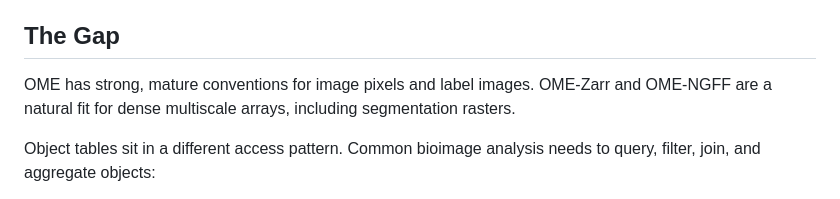
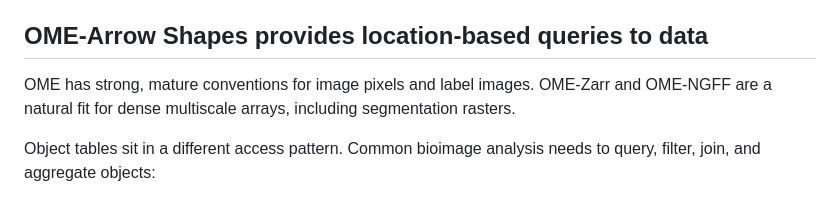
Before and after one commit to WayScience/ome-arrow, a Markdown page: docs/src/shapes.md, the part around the change. GitHub-like rendering.

Commit message:
gregs review
Co-Authored-By: Gregory Way <gregory.way@gmail.com>

```diff
--- a/docs/src/shapes.md
+++ b/docs/src/shapes.md
@@ -12,7 +12,7 @@ The core model is:
 - shape rows reference labels instead of duplicating mask payloads
 - coordinate metadata follows OME axis, unit, and coordinate-space concepts
 
-## The Gap
+## OME-Arrow Shapes provides location-based queries to data
 
 OME has strong, mature conventions for image pixels and label images.
 OME-Zarr and OME-NGFF are a natural fit for dense multiscale arrays, including
```
Also changed, not shown: README.md (+3 -7 lines).
